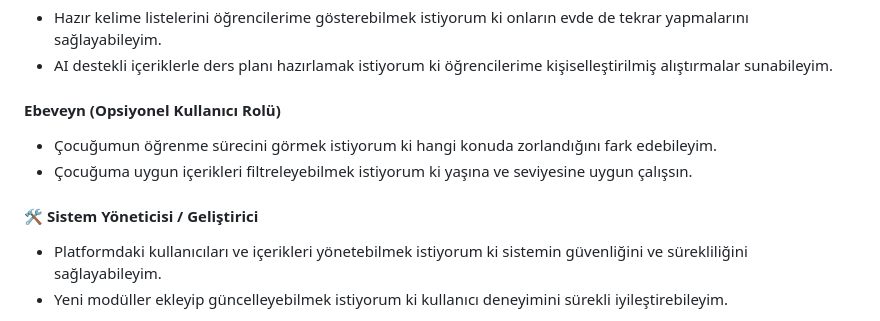
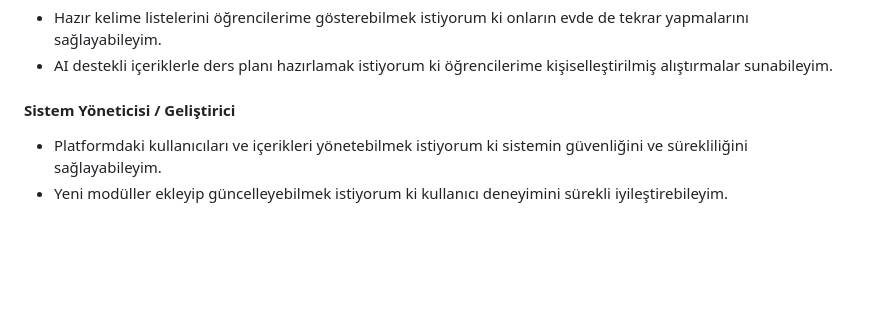
Before and after one commit to aybukeyy/btk-hackhathon, a Markdown page: README.md, the part around the change. Drawn GitHub-style; folded sections open; blank space fills up the shorter version.

```diff
--- a/README.md
+++ b/README.md
@@ -114,12 +114,7 @@ Proje kapsamı şu bileşenleri içerir:
 - Hazır kelime listelerini öğrencilerime gösterebilmek istiyorum ki onların evde de tekrar yapmalarını sağlayabileyim.
 - AI destekli içeriklerle ders planı hazırlamak istiyorum ki öğrencilerime kişiselleştirilmiş alıştırmalar sunabileyim.
 
-####  **Ebeveyn (Opsiyonel Kullanıcı Rolü)**
-
-- Çocuğumun öğrenme sürecini görmek istiyorum ki hangi konuda zorlandığını fark edebileyim.
-- Çocuğuma uygun içerikleri filtreleyebilmek istiyorum ki yaşına ve seviyesine uygun çalışsın.
-
-#### 🛠 **Sistem Yöneticisi / Geliştirici**
+#### **Sistem Yöneticisi / Geliştirici**
 
 - Platformdaki kullanıcıları ve içerikleri yönetebilmek istiyorum ki sistemin güvenliğini ve sürekliliğini sağlayabileyim.
 - Yeni modüller ekleyip güncelleyebilmek istiyorum ki kullanıcı deneyimini sürekli iyileştirebileyim.
```
